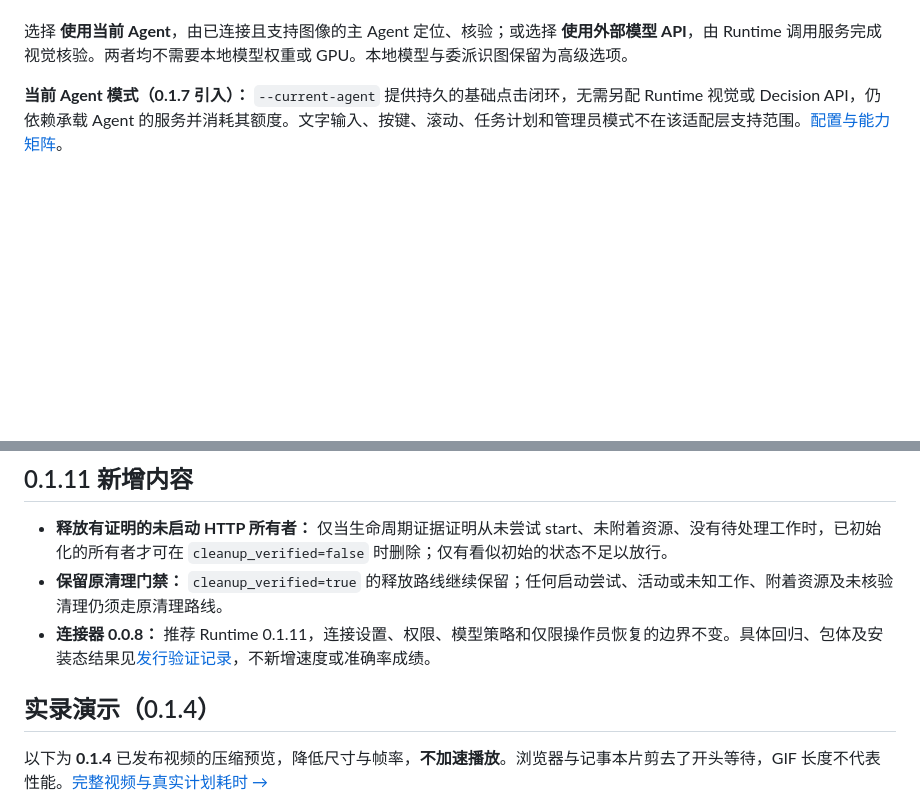
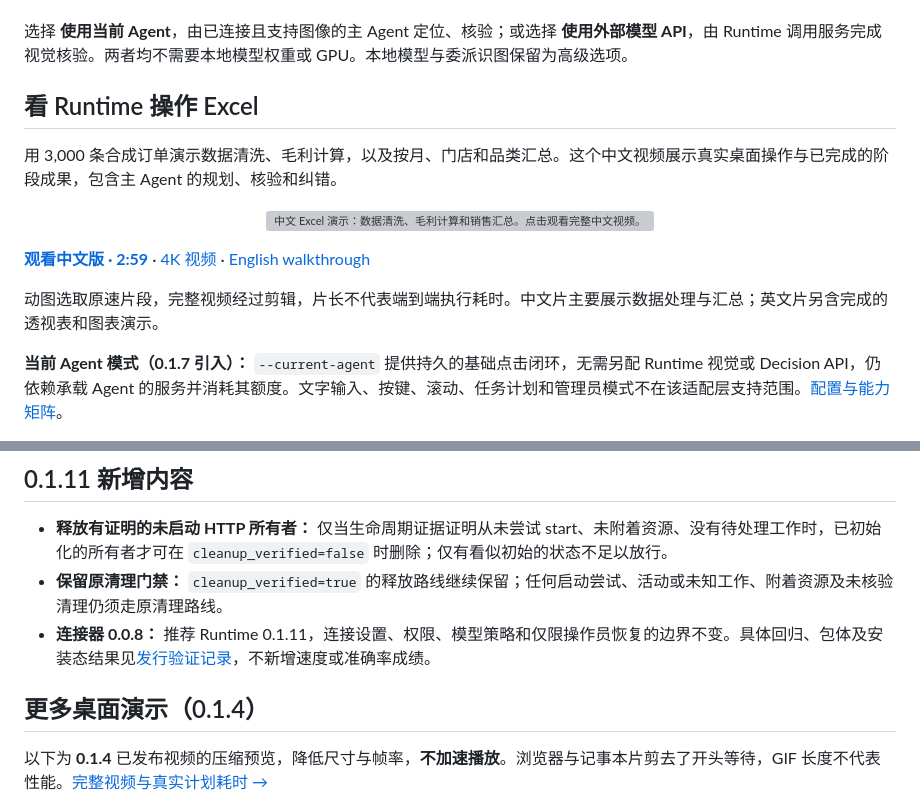
Before and after one commit to Desolate-Jix/agent-gui-runtime, a Markdown page: README.zh-CN.md, 2 parts joined by grey strips. Drawn GitHub-style; blank space fills up the shorter version; grey boxes are pictures that could not be loaded.

```diff
--- a/README.zh-CN.md
+++ b/README.zh-CN.md
@@ -26,6 +26,22 @@ Agent Review Instant 是面向 MCP Agent 的 Windows 桌面执行运行时。Age
 
 选择 **使用当前 Agent**，由已连接且支持图像的主 Agent 定位、核验；或选择 **使用外部模型 API**，由 Runtime 调用服务完成视觉核验。两者均不需要本地模型权重或 GPU。本地模型与委派识图保留为高级选项。
 
+<a id="demos"></a>
+
+## 看 Runtime 操作 Excel
+
+用 3,000 条合成订单演示数据清洗、毛利计算，以及按月、门店和品类汇总。这个中文视频展示真实桌面操作与已完成的阶段成果，包含主 Agent 的规划、核验和纠错。
+
+<p align="center">
+  <a href="https://github.com/Desolate-Jix/agent-gui-runtime/releases/download/instant-v0.1.11/AgentReviewInstant-Excel-zh-CN-20261108-1080p.mp4">
+    <img src="docs/assets/demos/excel-zh-CN-20261108.gif" width="960" alt="中文 Excel 演示：数据清洗、毛利计算和销售汇总。点击观看完整中文视频。">
+  </a>
+</p>
+
+**[观看中文版 · 2:59](https://github.com/Desolate-Jix/agent-gui-runtime/releases/download/instant-v0.1.11/AgentReviewInstant-Excel-zh-CN-20261108-1080p.mp4)** · [4K 视频](https://github.com/Desolate-Jix/agent-gui-runtime/releases/download/instant-v0.1.11/AgentReviewInstant-Excel-zh-CN-20261108-4k.mp4) · [English walkthrough](README.md#demos)
+
+动图选取原速片段，完整视频经过剪辑，片长不代表端到端执行耗时。中文片主要展示数据处理与汇总；英文片另含完成的透视表和图表演示。
+
 **当前 Agent 模式（0.1.7 引入）：** `--current-agent` 提供持久的基础点击闭环，无需另配 Runtime 视觉或 Decision API，仍依赖承载 Agent 的服务并消耗其额度。文字输入、按键、滚动、任务计划和管理员模式不在该适配层支持范围。[配置与能力矩阵](docs/development/CURRENT_AGENT_MODE.zh-CN.md)。
 
 ## 0.1.11 新增内容
@@ -34,9 +50,7 @@ Agent Review Instant 是面向 MCP Agent 的 Windows 桌面执行运行时。Age
 - **保留原清理门禁：** `cleanup_verified=true` 的释放路线继续保留；任何启动尝试、活动或未知工作、附着资源及未核验清理仍须走原清理路线。
 - **连接器 0.0.8：** 推荐 Runtime 0.1.11，连接设置、权限、模型策略和仅限操作员恢复的边界不变。具体回归、包体及安装态结果见[发行验证记录](docs/releases/EXECUTION_0111_20261028.md)，不新增速度或准确率成绩。
 
-<a id="demos"></a>
-
-## 实录演示（0.1.4）
+## 更多桌面演示（0.1.4）
 
 以下为 **0.1.4** 已发布视频的压缩预览，降低尺寸与帧率，**不加速播放**。浏览器与记事本片剪去了开头等待，GIF 长度不代表性能。[完整视频与真实计划耗时 →](#evaluation)
 
```
Also changed, not shown: README.md (+17 -3 lines), docs/assets/demos/excel-en-20261108.gif (added), 1 other file.
